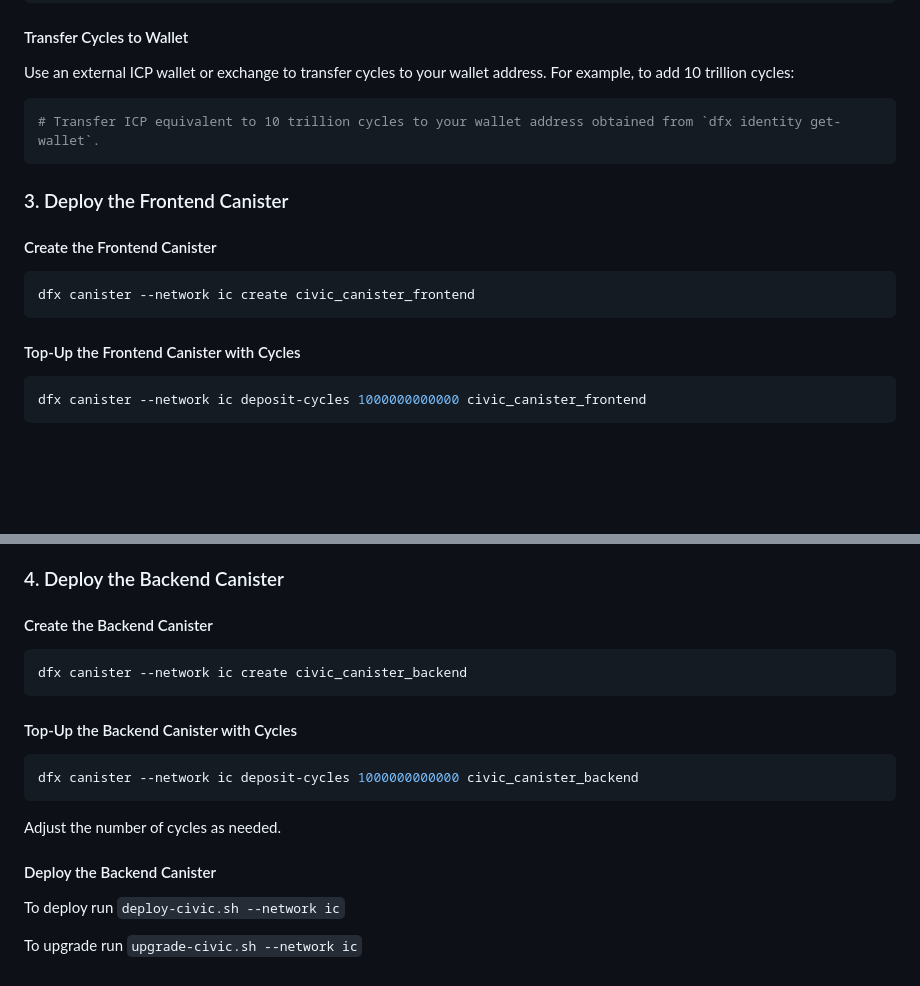
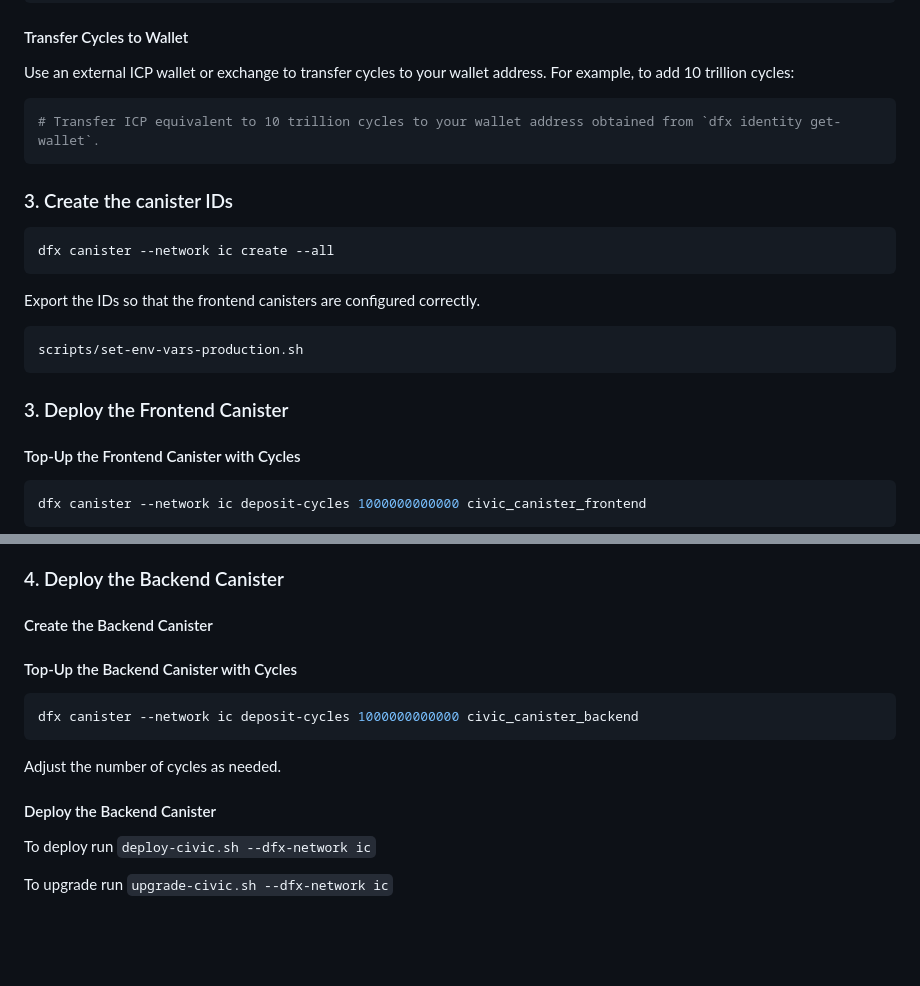
Before and after one commit to civicteam/civic-icp-canister, a Markdown page: README.md, 2 parts joined by grey strips. Drawn GitHub-style; blank space fills up the shorter version.

````diff
--- a/README.md
+++ b/README.md
@@ -188,13 +188,17 @@ Use an external ICP wallet or exchange to transfer cycles to your wallet address
 # Transfer ICP equivalent to 10 trillion cycles to your wallet address obtained from `dfx identity get-wallet`.
 ```
 
+### 3. Create the canister IDs
+```bash
+dfx canister --network ic create --all
+```
+
+Export the IDs so that the frontend canisters are configured correctly.
+```bash
+scripts/set-env-vars-production.sh
+```
+
 ### 3. Deploy the Frontend Canister
-
-#### Create the Frontend Canister
-
-```bash
-dfx canister --network ic create civic_canister_frontend
-```
 
 #### Top-Up the Frontend Canister with Cycles
 
@@ -218,10 +222,6 @@ Follow the sames steps that you followed when deploying the frontend canister
 
 #### Create the Backend Canister
 
-```bash
-dfx canister --network ic create civic_canister_backend
-```
-
 #### Top-Up the Backend Canister with Cycles
 
 ```bash
@@ -233,7 +233,7 @@ Adjust the number of cycles as needed.
 #### Deploy the Backend Canister
 
 To deploy run
-`deploy-civic.sh --network ic`
+`deploy-civic.sh --dfx-network ic`
 
 To upgrade run
-`upgrade-civic.sh --network ic`
+`upgrade-civic.sh --dfx-network ic`
````
